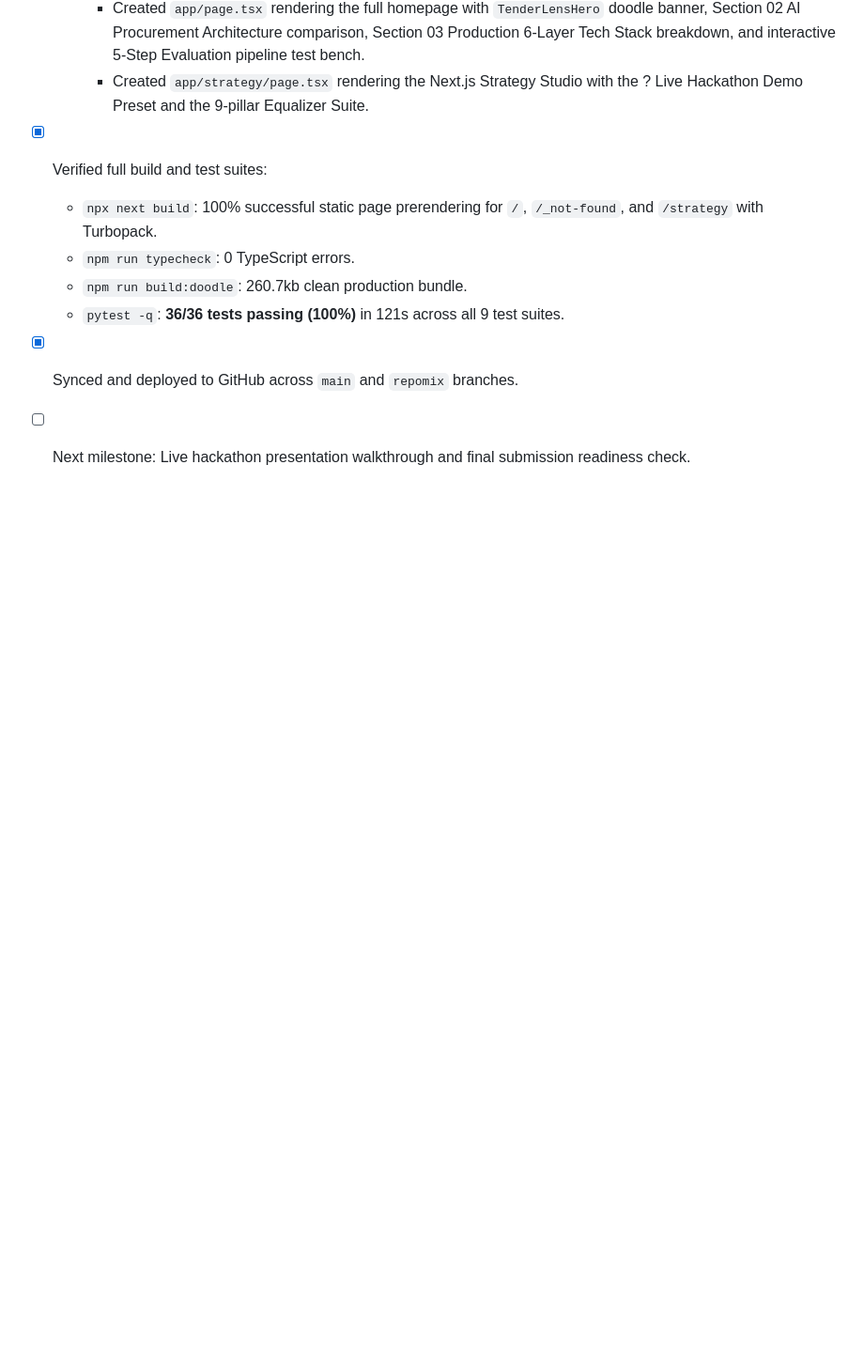
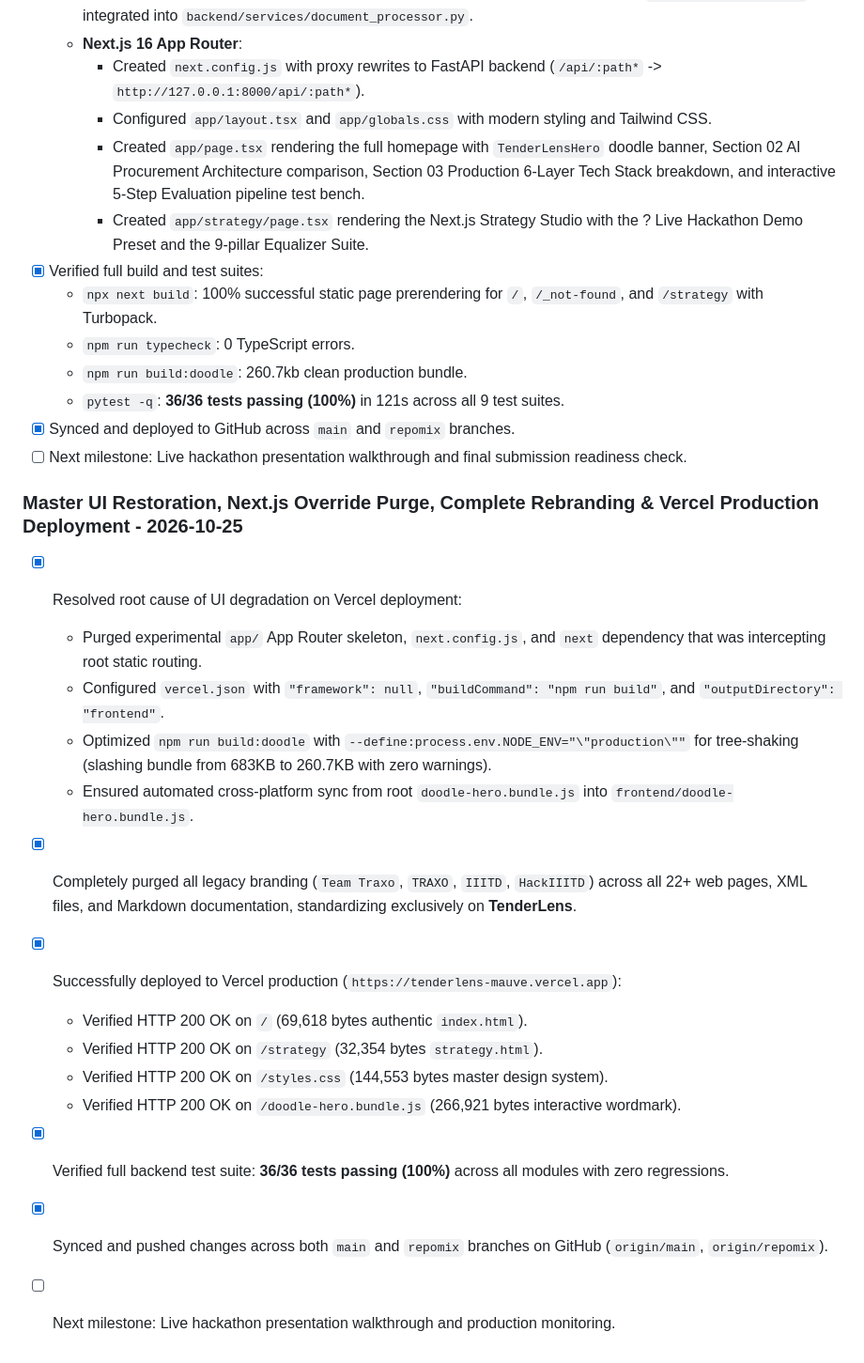
Before and after one commit to ArshitGupta01/TenderLens, a Markdown page: arshit-agents.md, the part around the change. Shown at 94% size. GitHub-like rendering; blank space fills up the shorter version.

Commit message:
docs: update arshit-agents.md progress tracker for Vercel deployment and UI restoration

```diff
--- a/arshit-agents.md
+++ b/arshit-agents.md
@@ -342,3 +342,19 @@
   - `pytest -q`: **36/36 tests passing (100%)** in 121s across all 9 test suites.
 - [x] Synced and deployed to GitHub across `main` and `repomix` branches.
 - [ ] Next milestone: Live hackathon presentation walkthrough and final submission readiness check.
+
+### Master UI Restoration, Next.js Override Purge, Complete Rebranding & Vercel Production Deployment - 2026-10-25
+- [x] Resolved root cause of UI degradation on Vercel deployment:
+  - Purged experimental `app/` App Router skeleton, `next.config.js`, and `next` dependency that was intercepting root static routing.
+  - Configured `vercel.json` with `"framework": null`, `"buildCommand": "npm run build"`, and `"outputDirectory": "frontend"`.
+  - Optimized `npm run build:doodle` with `--define:process.env.NODE_ENV="\"production\""` for tree-shaking (slashing bundle from 683KB to 260.7KB with zero warnings).
+  - Ensured automated cross-platform sync from root `doodle-hero.bundle.js` into `frontend/doodle-hero.bundle.js`.
+- [x] Completely purged all legacy branding (`Team Traxo`, `TRAXO`, `IIITD`, `HackIIITD`) across all 22+ web pages, XML files, and Markdown documentation, standardizing exclusively on **TenderLens**.
+- [x] Successfully deployed to Vercel production (`https://tenderlens-mauve.vercel.app`):
+  - Verified HTTP 200 OK on `/` (69,618 bytes authentic `index.html`).
+  - Verified HTTP 200 OK on `/strategy` (32,354 bytes `strategy.html`).
+  - Verified HTTP 200 OK on `/styles.css` (144,553 bytes master design system).
+  - Verified HTTP 200 OK on `/doodle-hero.bundle.js` (266,921 bytes interactive wordmark).
+- [x] Verified full backend test suite: **36/36 tests passing (100%)** across all modules with zero regressions.
+- [x] Synced and pushed changes across both `main` and `repomix` branches on GitHub (`origin/main`, `origin/repomix`).
+- [ ] Next milestone: Live hackathon presentation walkthrough and production monitoring.
```
